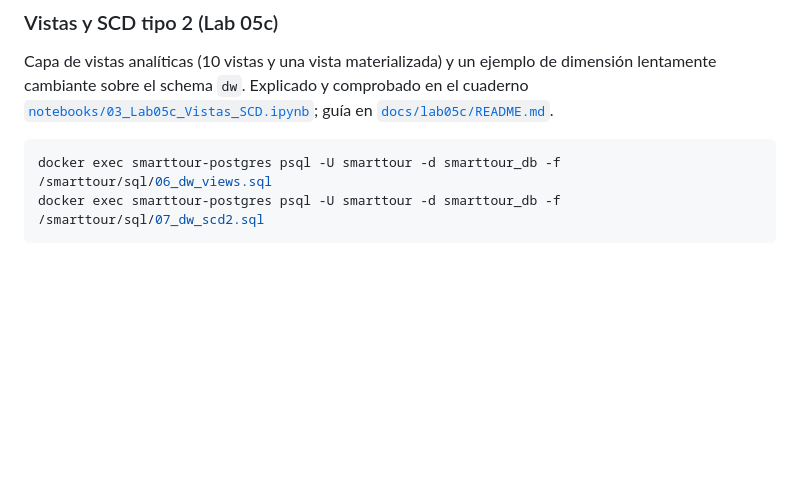
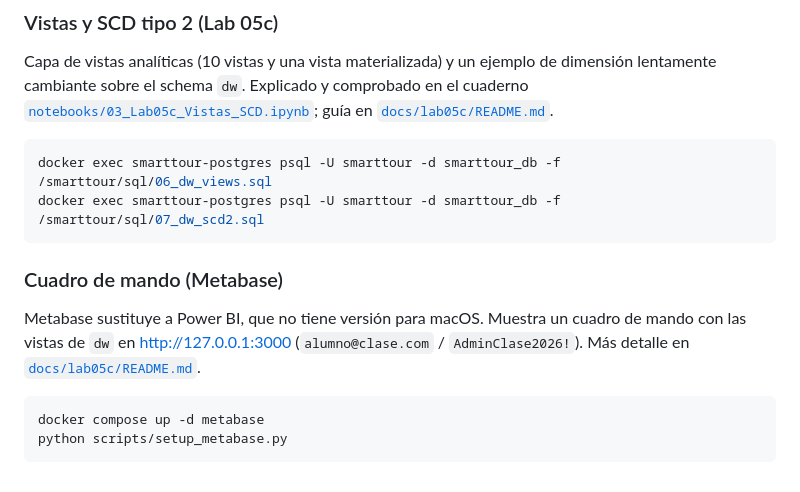
Before and after one commit to GeorgiF0x/SmartTour-BigData, a Markdown page: README.md, the part around the change. Drawn GitHub-style; blank space fills up the shorter version.

````diff
--- a/README.md
+++ b/README.md
@@ -100,3 +100,12 @@ Capa de vistas analíticas (10 vistas y una vista materializada) y un ejemplo de
 docker exec smarttour-postgres psql -U smarttour -d smarttour_db -f /smarttour/sql/06_dw_views.sql
 docker exec smarttour-postgres psql -U smarttour -d smarttour_db -f /smarttour/sql/07_dw_scd2.sql
 ```
+
+### Cuadro de mando (Metabase)
+
+Metabase sustituye a Power BI, que no tiene versión para macOS. Muestra un cuadro de mando con las vistas de `dw` en http://127.0.0.1:3000 (`alumno@clase.com` / `AdminClase2026!`). Más detalle en [`docs/lab05c/README.md`](docs/lab05c/README.md#cuadro-de-mando-con-metabase).
+
+```bash
+docker compose up -d metabase
+python scripts/setup_metabase.py
+```
````
Also changed, not shown: docs/lab05c/README.md (+31 -0 lines), docs/lab05c/metabase_dashboard.png (added), 3 other files.
